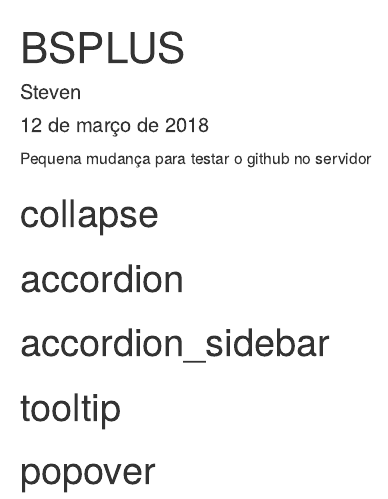
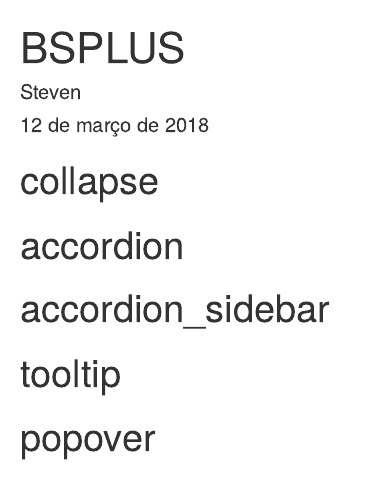
Before and after one commit to DATAUNIRIO/Ferramentas_do_RMarkdown, an R Markdown document (bsplus.Rmd): the page in a window 1100 px wide, from its top. Rendered offline with R 4.5, knitr and Pandoc, with nearby package versions; the code chunks are not run, so their results and figures are left out.

Commit message:
ORIGINAL

````diff
--- a/bsplus.Rmd
+++ b/bsplus.Rmd
@@ -8,8 +8,6 @@ output: html_document
 ```{r setup, include=FALSE}
 knitr::opts_chunk$set(echo = TRUE)
 ```
-
-Pequena mudança para testar o github no servidor
 
 # collapse
 
````
